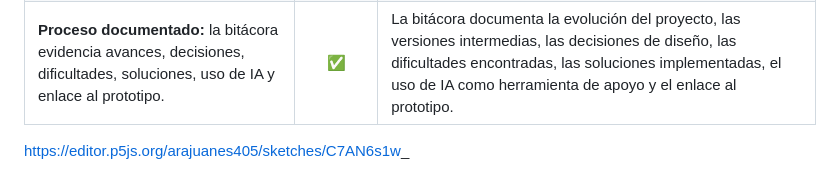
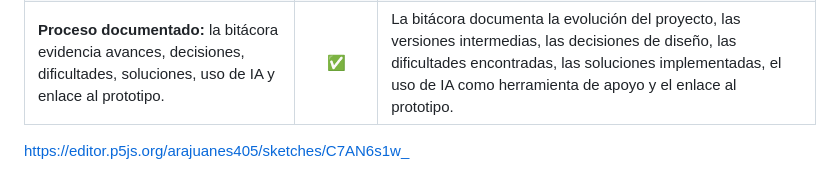
Before and after one commit to BLE4REAL/simulacion_para_sistemas_interactivos, a Markdown page: unidad_1.md, the part around the change. Drawn GitHub-style.

```diff
--- a/unidad_1.md
+++ b/unidad_1.md
@@ -69,4 +69,4 @@ En general, la IA funcionó como un punto de partida para explorar distintas sol
 | **Prototipo funcional:** la experiencia puede ejecutarse y recorrerse completa sin errores que impidan comprenderla.                              |      ✅     | El prototipo se ejecuta correctamente en p5.js. Los faroles aparecen continuamente, dejan estelas, interactúan entre sí y responden a la presencia del mouse durante toda la ejecución.                                                                                                   |
 | **Proceso documentado:** la bitácora evidencia avances, decisiones, dificultades, soluciones, uso de IA y enlace al prototipo.                    |      ✅     | La bitácora documenta la evolución del proyecto, las versiones intermedias, las decisiones de diseño, las dificultades encontradas, las soluciones implementadas, el uso de IA como herramienta de apoyo y el enlace al prototipo.                                                        |
 
-https://editor.p5js.org/arajuanes405/sketches/C7AN6s1w_
+[https://editor.p5js.org/arajuanes405/sketches/C7AN6s1w_](https://editor.p5js.org/arajuanes405/sketches/C7AN6s1w_)
```
